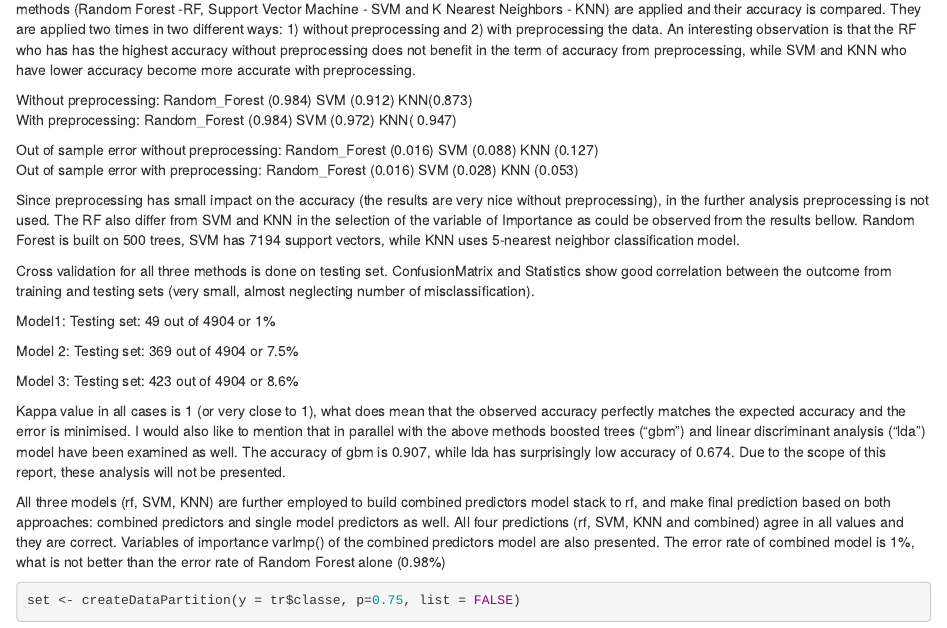
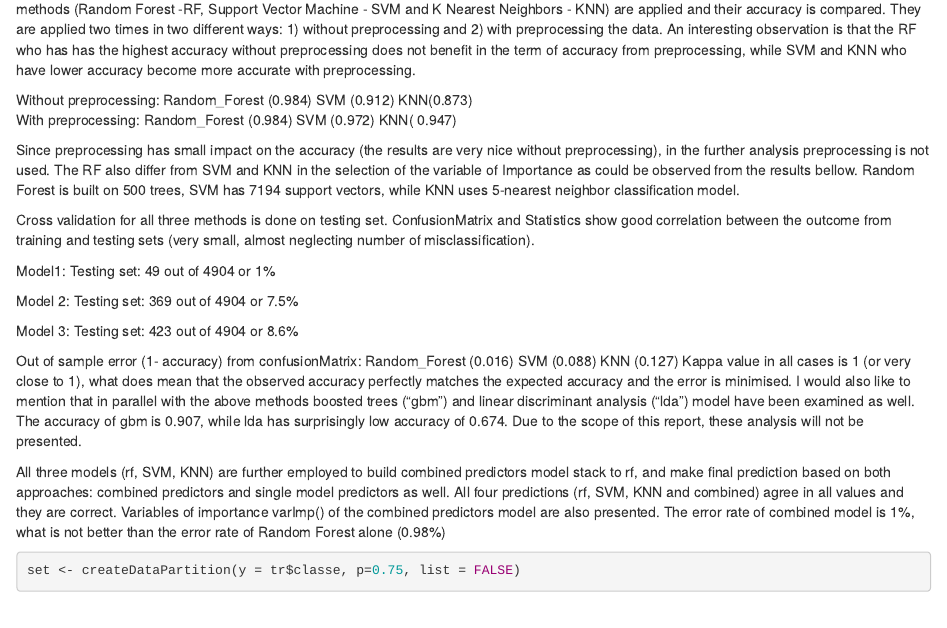
Before and after one commit to Cvetanka/Machine-Learning-, an R Markdown document (Machine_Learning.rmd): the page in a window 1100 px wide, from 2350 px down. Rendered offline with R 4.5, knitr and Pandoc, with nearby package versions; some code elsewhere in the file could not run offline; common packages that the code uses without loading them are loaded.

Commit message:
Update Machine_Learning.rmd

```diff
--- a/Machine_Learning.rmd
+++ b/Machine_Learning.rmd
@@ -51,9 +51,6 @@ Three different machine learning methods (Random Forest -RF, Support Vector Mach
 Without preprocessing: Random_Forest (0.984) SVM (0.912)    KNN(0.873)
 With preprocessing:   Random_Forest (0.984) SVM (0.972)    KNN( 0.947)
 
-Out of sample error without preprocessing: Random_Forest  (0.016) SVM (0.088) KNN (0.127)
-Out of sample error with preprocessing: Random_Forest (0.016) SVM (0.028) KNN (0.053)
-
 Since preprocessing has small impact on the accuracy (the results are very nice without preprocessing), in the further analysis preprocessing is not used.
 The RF also differ from SVM and KNN in the selection of the variable of Importance as could be observed from the results bellow.
 Random Forest is built on 500 trees, SVM has 7194 support vectors, while KNN uses 5-nearest neighbor classification model.
@@ -66,6 +63,7 @@ Model 2: Testing set: 369 out of 4904 or 7.5%
 
 Model 3: Testing set: 423 out of 4904 or 8.6%
 
+Out of sample error (1- accuracy) from confusionMatrix: Random_Forest  (0.016) SVM (0.088) KNN (0.127)
 Kappa value in all cases is 1 (or very close to 1), what does mean that the observed accuracy perfectly matches the expected accuracy and the error is minimised.
 I would also like to mention that in parallel with the above methods boosted trees ("gbm") and linear discriminant analysis ("lda") model have been examined as well. The accuracy of gbm is 0.907, while lda has surprisingly low accuracy of 0.674. Due to the scope of this report, these analysis will not be presented.
 
```
